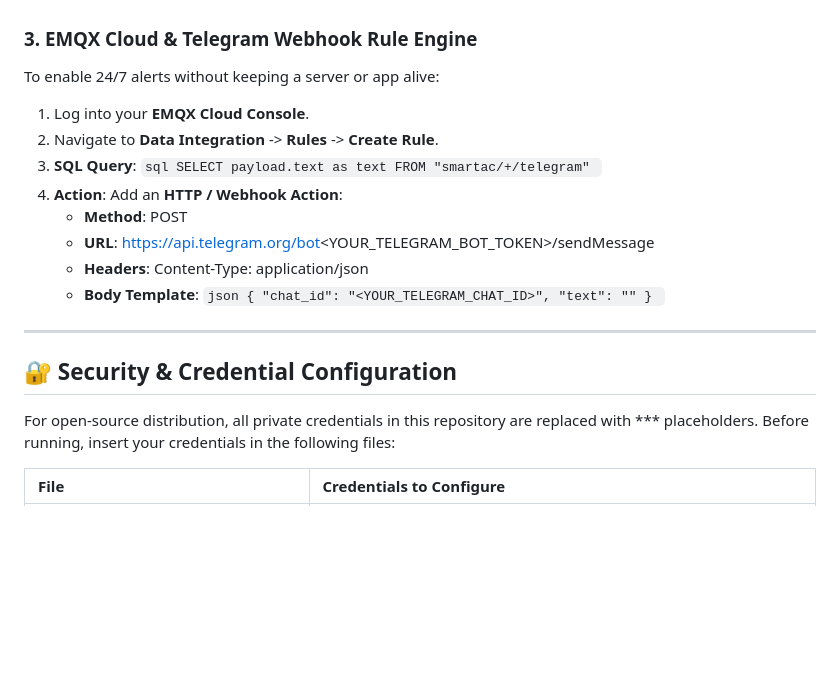
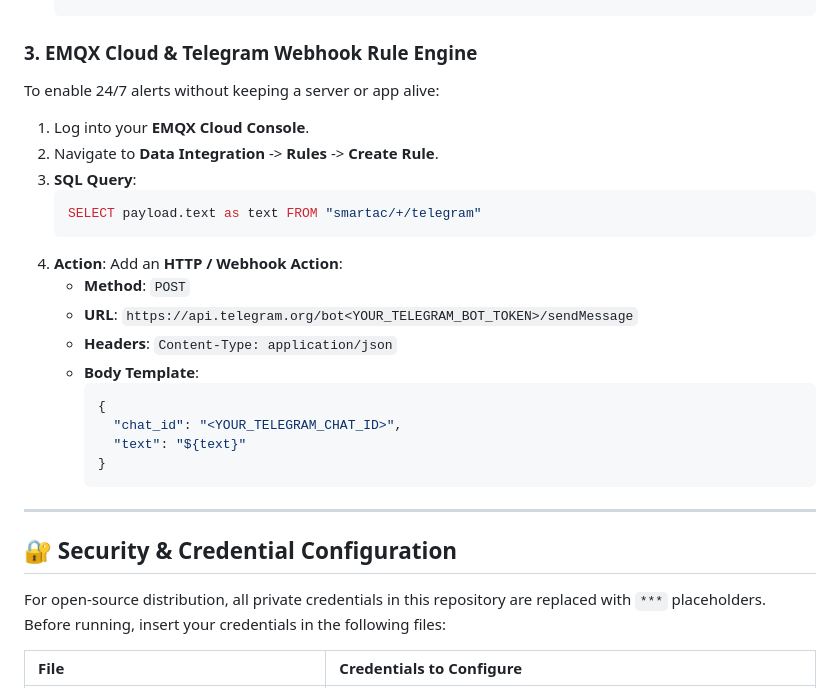
Before and after one commit to roopankumar1404/Smart_AC_MQTT, a Markdown page: README.md, the part around one of its changes. Rendered like a GitHub page; blank space fills up the shorter version.

````diff
--- a/README.md
+++ b/README.md
@@ -265,5 +275,5 @@ Smart_AC_MQTT/
    flutter run
-   `
+   ```
 
 ### 3. EMQX Cloud & Telegram Webhook Rule Engine
 
@@ -271,26 +281,26 @@ To enable 24/7 alerts without keeping a server or app alive:
 1. Log into your **EMQX Cloud Console**.
 2. Navigate to **Data Integration** -> **Rules** -> **Create Rule**.
 3. **SQL Query**:
-   `sql
+   ```sql
    SELECT payload.text as text FROM "smartac/+/telegram"
-   `
+   ```
 4. **Action**: Add an **HTTP / Webhook Action**:
-   - **Method**: POST
-   - **URL**: https://api.telegram.org/bot<YOUR_TELEGRAM_BOT_TOKEN>/sendMessage
-   - **Headers**: Content-Type: application/json
+   - **Method**: `POST`
+   - **URL**: `https://api.telegram.org/bot<YOUR_TELEGRAM_BOT_TOKEN>/sendMessage`
+   - **Headers**: `Content-Type: application/json`
    - **Body Template**:
-     `json
+     ```json
      {
        "chat_id": "<YOUR_TELEGRAM_CHAT_ID>",
-       "text": ""
+       "text": "${text}"
      }
-     `
+     ```
 
 ---
 
 ## 🔐 Security & Credential Configuration
 
-For open-source distribution, all private credentials in this repository are replaced with *** placeholders. Before running, insert your credentials in the following files:
+For open-source distribution, all private credentials in this repository are replaced with `***` placeholders. Before running, insert your credentials in the following files:
 
 | File | Credentials to Configure |
 | :--- | :--- |
````
Also changed, not shown: other parts of README.md (+122 -112 lines).
